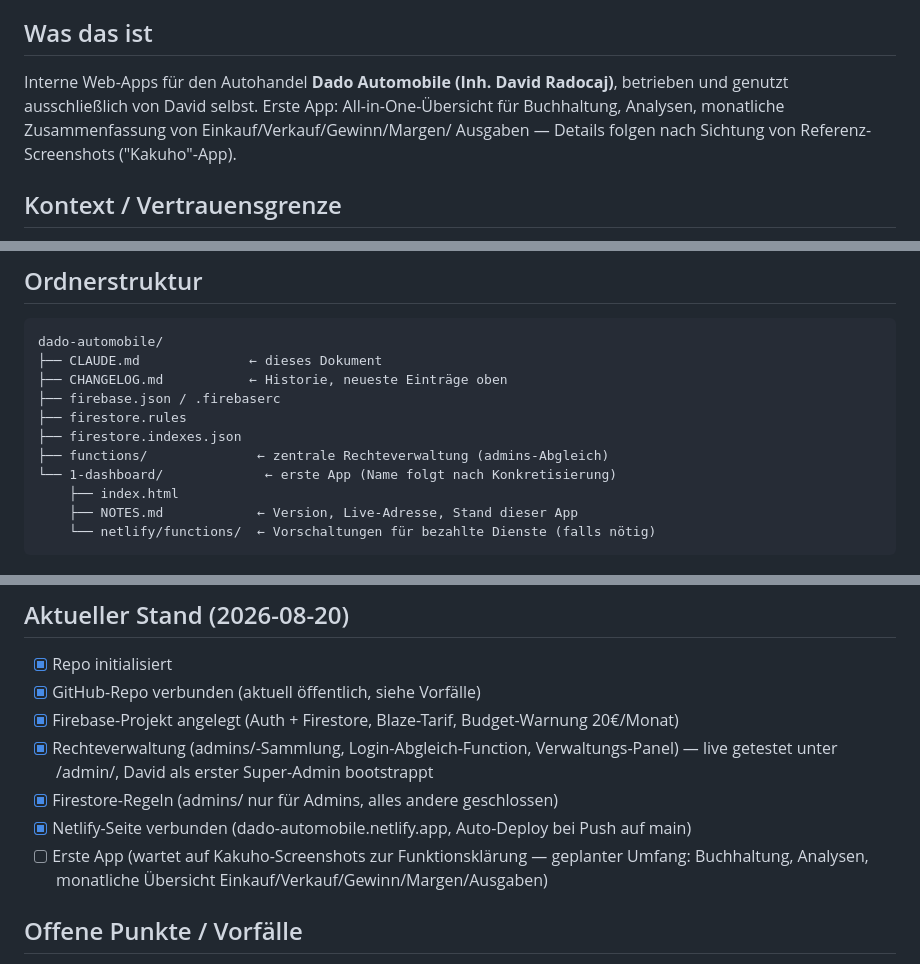
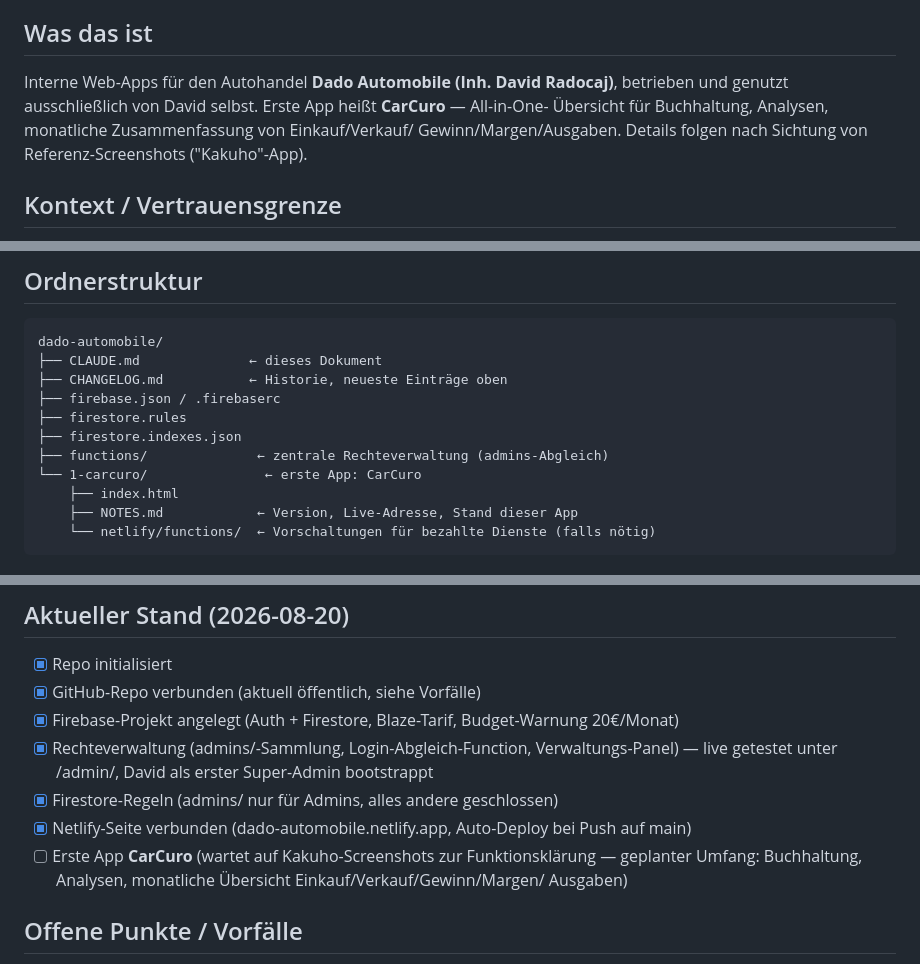
Before and after one commit to dradocaj03-sketch/dado-automobile, a Markdown page: CLAUDE.md, 3 parts joined by grey strips. Drawn GitHub-style.

Commit message:
Name der ersten App festgelegt: CarCuro

```diff
--- a/CLAUDE.md
+++ b/CLAUDE.md
@@ -15,9 +15,9 @@ Vor dem Planen des Datenmodells der ersten App lesen.
 ## Was das ist
 
 Interne Web-Apps für den Autohandel **Dado Automobile (Inh. David Radocaj)**, betrieben
-und genutzt ausschließlich von David selbst. Erste App: All-in-One-Übersicht für
-Buchhaltung, Analysen, monatliche Zusammenfassung von Einkauf/Verkauf/Gewinn/Margen/
-Ausgaben — Details folgen nach Sichtung von Referenz-Screenshots ("Kakuho"-App).
+und genutzt ausschließlich von David selbst. Erste App heißt **CarCuro** — All-in-One-
+Übersicht für Buchhaltung, Analysen, monatliche Zusammenfassung von Einkauf/Verkauf/
+Gewinn/Margen/Ausgaben. Details folgen nach Sichtung von Referenz-Screenshots ("Kakuho"-App).
 
 ## Kontext / Vertrauensgrenze
 
@@ -58,7 +58,7 @@ dado-automobile/
 ├── firestore.rules
 ├── firestore.indexes.json
 ├── functions/              ← zentrale Rechteverwaltung (admins-Abgleich)
-└── 1-dashboard/             ← erste App (Name folgt nach Konkretisierung)
+└── 1-carcuro/               ← erste App: CarCuro
     ├── index.html
     ├── NOTES.md            ← Version, Live-Adresse, Stand dieser App
     └── netlify/functions/  ← Vorschaltungen für bezahlte Dienste (falls nötig)
@@ -95,8 +95,9 @@ dado-automobile/
       getestet unter /admin/, David als erster Super-Admin bootstrappt
 - [x] Firestore-Regeln (admins/ nur für Admins, alles andere geschlossen)
 - [x] Netlify-Seite verbunden (dado-automobile.netlify.app, Auto-Deploy bei Push auf main)
-- [ ] Erste App (wartet auf Kakuho-Screenshots zur Funktionsklärung — geplanter Umfang:
-      Buchhaltung, Analysen, monatliche Übersicht Einkauf/Verkauf/Gewinn/Margen/Ausgaben)
+- [ ] Erste App **CarCuro** (wartet auf Kakuho-Screenshots zur Funktionsklärung — geplanter
+      Umfang: Buchhaltung, Analysen, monatliche Übersicht Einkauf/Verkauf/Gewinn/Margen/
+      Ausgaben)
 
 ## Offene Punkte / Vorfälle
 
```
